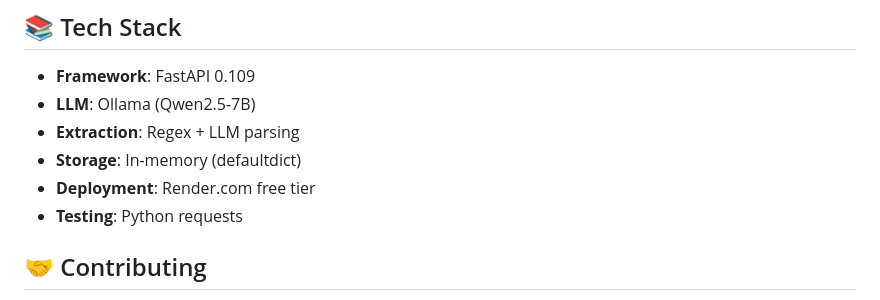
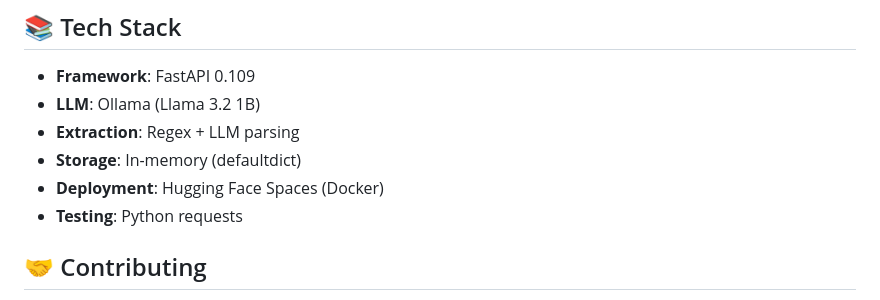
Before and after one commit to Cunquer5/Agentic-Honey-Pot, a Markdown page: README.md, the part around the change. Drawn GitHub-style.

Commit message:
Docs: Updated README with Hugging Face Spaces deployment instructions and optimized model info

```diff
--- a/README.md
+++ b/README.md
@@ -388,10 +388,10 @@ DEBUG=false               # Set true to show detailed errors
 ## 📚 Tech Stack
 
 - **Framework**: FastAPI 0.109
-- **LLM**: Ollama (Qwen2.5-7B)
+- **LLM**: Ollama (Llama 3.2 1B)
 - **Extraction**: Regex + LLM parsing
 - **Storage**: In-memory (defaultdict)
-- **Deployment**: Render.com free tier
+- **Deployment**: Hugging Face Spaces (Docker)
 - **Testing**: Python requests
 
 ## 🤝 Contributing
```
